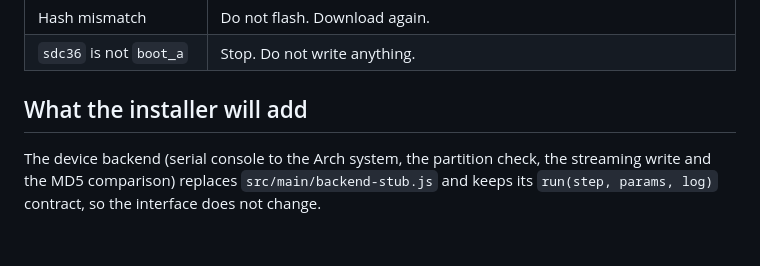
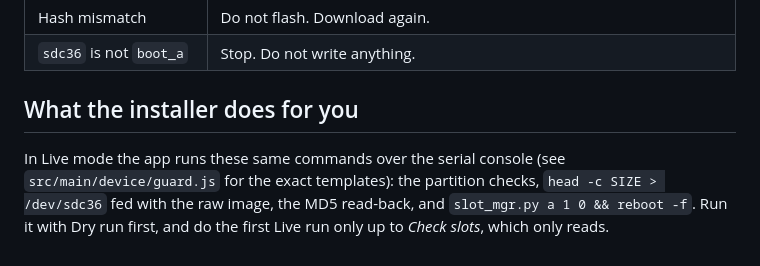
Before and after one commit to VibeCoder-sudo/iMediaTek, a Markdown page: docs/FLASHING.md, the part around the change. Rendered like a GitHub page.

```diff
--- a/docs/FLASHING.md
+++ b/docs/FLASHING.md
@@ -56,6 +56,6 @@ This is the manual procedure the installer automates. It assumes the Arch Linux
 | Hash mismatch | Do not flash. Download again. |
 | `sdc36` is not `boot_a` | Stop. Do not write anything. |
 
-## What the installer will add
+## What the installer does for you
 
-The device backend (serial console to the Arch system, the partition check, the streaming write and the MD5 comparison) replaces `src/main/backend-stub.js` and keeps its `run(step, params, log)` contract, so the interface does not change.
+In Live mode the app runs these same commands over the serial console (see `src/main/device/guard.js` for the exact templates): the partition checks, `head -c SIZE > /dev/sdc36` fed with the raw image, the MD5 read-back, and `slot_mgr.py a 1 0 && reboot -f`. Run it with Dry run first, and do the first Live run only up to *Check slots*, which only reads.
```
Also changed, not shown: README.md (+19 -4 lines), docs/screenshots/install-download.png, docs/screenshots/install-flash.png, docs/screenshots/install-ios.png, docs/screenshots/install-live.png (added), 13 other files.
